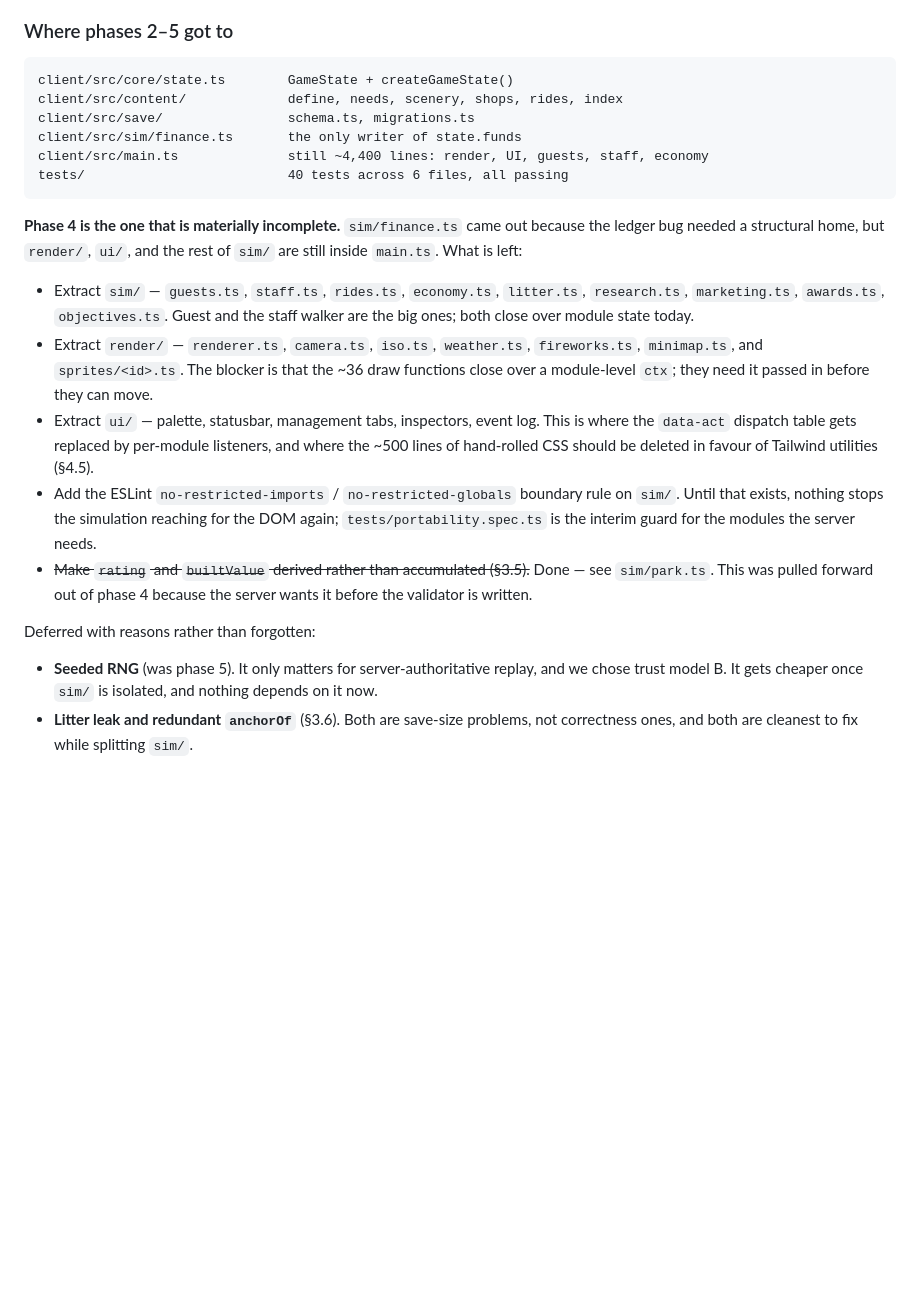
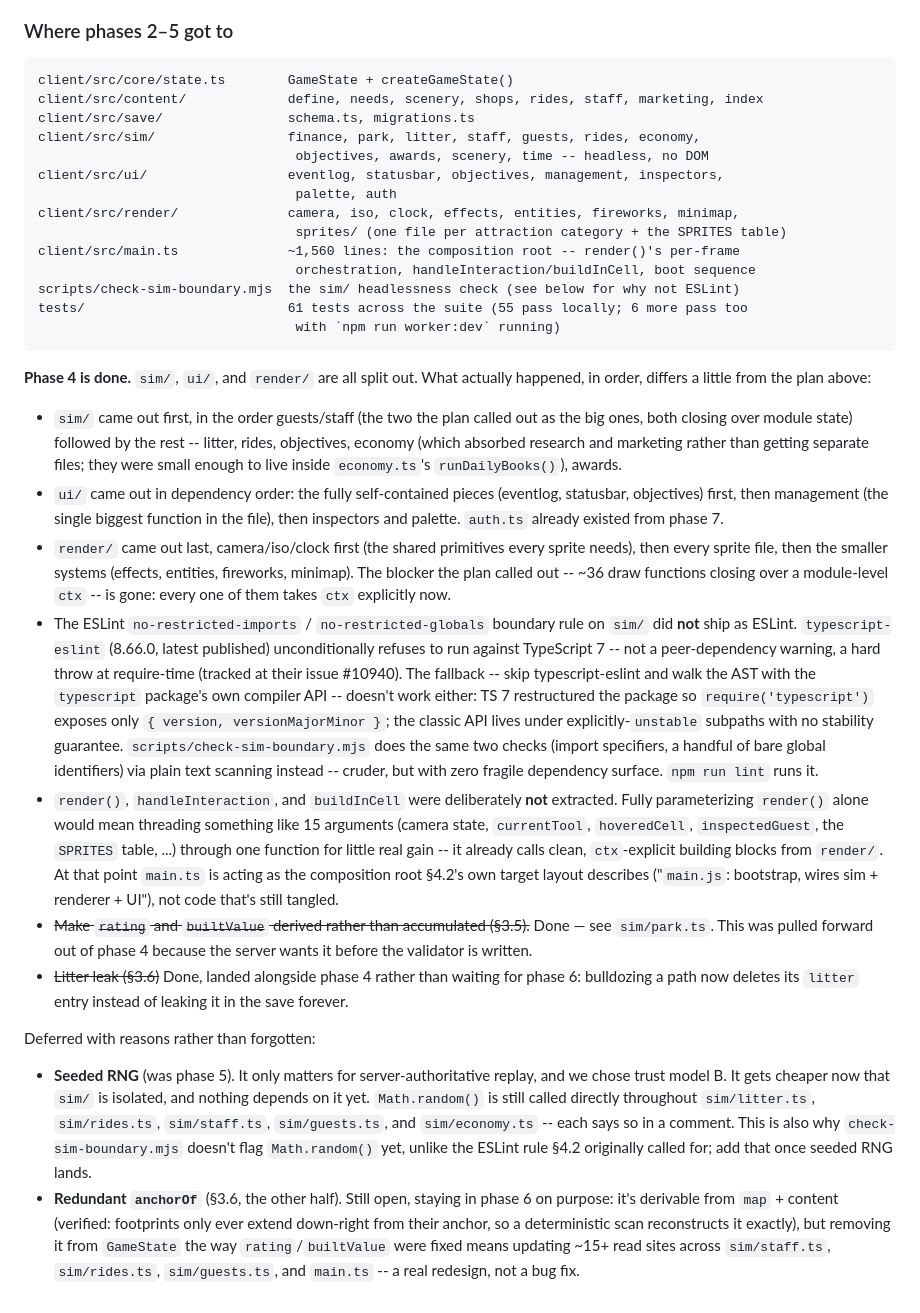
Before and after one commit to chrismrobbins/badrctycoon, a Markdown page: docs/ARCHITECTURE.md, the part around one of its changes. Rendered like a GitHub page; blank space fills up the shorter version.

Commit message:
docs: mark phase 4 done, catch up README's stale backend status
ARCHITECTURE.md §8: phase 4's row and its detailed writeup now
describe what actually happened (sim/ui/render split, the ESLint
detour, why render()/handleInteraction/buildInCell stayed put) instead
of the pre-session "materially incomplete" state. Phase 6's row and
the "deferred with reasons" list reflect the litter leak being fixed
and anchorOf being deliberately deferred, with the reasoning recorded
so it doesn't need re-deriving next time someone opens this file.

README.md: phase table updated to match: 0-5 done, 6 partial. Also
fixed a real, pre-existing inaccuracy unrelated to phase 4 that this
session's phase-4 row rewrite would otherwise have made freshly
contradictory: the Backend section still said "Server not started",
though BACKEND-HANDOFF.md (updated in a previous session, per
`git log`) has said "done, and live at badrctycoon.com" all along.
README just never got the same pass.

No code changes; verified the build and test suite are still green
purely as a sanity check that nothing else drifted.

````diff
--- a/docs/ARCHITECTURE.md
+++ b/docs/ARCHITECTURE.md
@@ -478,36 +478,69 @@ Phase 2 is where that file starts to shrink.
 
 ```
 client/src/core/state.ts        GameState + createGameState()
-client/src/content/             define, needs, scenery, shops, rides, index
+client/src/content/             define, needs, scenery, shops, rides, staff, marketing, index
 client/src/save/                schema.ts, migrations.ts
-client/src/sim/finance.ts       the only writer of state.funds
-client/src/main.ts              still ~4,400 lines: render, UI, guests, staff, economy
-tests/                          40 tests across 6 files, all passing
+client/src/sim/                 finance, park, litter, staff, guests, rides, economy,
+                                 objectives, awards, scenery, time -- headless, no DOM
+client/src/ui/                  eventlog, statusbar, objectives, management, inspectors,
+                                 palette, auth
+client/src/render/              camera, iso, clock, effects, entities, fireworks, minimap,
+                                 sprites/ (one file per attraction category + the SPRITES table)
+client/src/main.ts              ~1,560 lines: the composition root -- render()'s per-frame
+                                 orchestration, handleInteraction/buildInCell, boot sequence
+scripts/check-sim-boundary.mjs  the sim/ headlessness check (see below for why not ESLint)
+tests/                          61 tests across the suite (55 pass locally; 6 more pass too
+                                 with `npm run worker:dev` running)
 ```
 
-**Phase 4 is the one that is materially incomplete.** `sim/finance.ts` came out because the
-ledger bug needed a structural home, but `render/`, `ui/`, and the rest of `sim/` are still
-inside `main.ts`. What is left:
+**Phase 4 is done.** `sim/`, `ui/`, and `render/` are all split out. What actually happened,
+in order, differs a little from the plan above:
 
-- Extract `sim/` — `guests.ts`, `staff.ts`, `rides.ts`, `economy.ts`, `litter.ts`,
-  `research.ts`, `marketing.ts`, `awards.ts`, `objectives.ts`. Guest and the staff walker are
-  the big ones; both close over module state today.
-- Extract `render/` — `renderer.ts`, `camera.ts`, `iso.ts`, `weather.ts`, `fireworks.ts`,
-  `minimap.ts`, and `sprites/<id>.ts`. The blocker is that the ~36 draw functions close over
-  a module-level `ctx`; they need it passed in before they can move.
-- Extract `ui/` — palette, statusbar, management tabs, inspectors, event log. This is where
-  the `data-act` dispatch table gets replaced by per-module listeners, and where the ~500
-  lines of hand-rolled CSS should be deleted in favour of Tailwind utilities (§4.5).
-- Add the ESLint `no-restricted-imports` / `no-restricted-globals` boundary rule on `sim/`.
-  Until that exists, nothing stops the simulation reaching for the DOM again;
-  `tests/portability.spec.ts` is the interim guard for the modules the server needs.
+- `sim/` came out first, in the order guests/staff (the two the plan called out as the big
+  ones, both closing over module state) followed by the rest -- litter, rides, objectives,
+  economy (which absorbed research and marketing rather than getting separate files; they
+  were small enough to live inside `economy.ts`'s `runDailyBooks()`), awards.
+- `ui/` came out in dependency order: the fully self-contained pieces (eventlog, statusbar,
+  objectives) first, then management (the single biggest function in the file), then
+  inspectors and palette. `auth.ts` already existed from phase 7.
+- `render/` came out last, camera/iso/clock first (the shared primitives every sprite needs),
+  then every sprite file, then the smaller systems (effects, entities, fireworks, minimap).
+  The blocker the plan called out -- ~36 draw functions closing over a module-level `ctx` --
+  is gone: every one of them takes `ctx` explicitly now.
+- The ESLint `no-restricted-imports` / `no-restricted-globals` boundary rule on `sim/` did
+  **not** ship as ESLint. `typescript-eslint` (8.66.0, latest published) unconditionally
+  refuses to run against TypeScript 7 -- not a peer-dependency warning, a hard throw at
+  require-time (tracked at their issue #10940). The fallback -- skip typescript-eslint and
+  walk the AST with the `typescript` package's own compiler API -- doesn't work either: TS 7
+  restructured the package so `require('typescript')` exposes only `{ version,
+  versionMajorMinor }`; the classic API lives under explicitly-`unstable` subpaths with no
+  stability guarantee. `scripts/check-sim-boundary.mjs` does the same two checks (import
+  specifiers, a handful of bare global identifiers) via plain text scanning instead --
+  cruder, but with zero fragile dependency surface. `npm run lint` runs it.
+- `render()`, `handleInteraction`, and `buildInCell` were deliberately **not** extracted.
+  Fully parameterizing `render()` alone would mean threading something like 15 arguments
+  (camera state, `currentTool`, `hoveredCell`, `inspectedGuest`, the `SPRITES` table, ...)
+  through one function for little real gain -- it already calls clean, `ctx`-explicit
+  building blocks from `render/`. At that point `main.ts` is acting as the composition root
+  §4.2's own target layout describes ("`main.js`: bootstrap, wires sim + renderer + UI"), not
+  code that's still tangled.
 - ~~Make `rating` and `builtValue` derived rather than accumulated (§3.5).~~ Done — see
   `sim/park.ts`. This was pulled forward out of phase 4 because the server wants it before
   the validator is written.
+- ~~Litter leak (§3.6)~~ Done, landed alongside phase 4 rather than waiting for phase 6:
+  bulldozing a path now deletes its `litter` entry instead of leaking it in the save forever.
 
 Deferred with reasons rather than forgotten:
 
 - **Seeded RNG** (was phase 5). It only matters for server-authoritative replay, and we chose
-  trust model B. It gets cheaper once `sim/` is isolated, and nothing depends on it now.
-- **Litter leak and redundant `anchorOf`** (§3.6). Both are save-size problems, not
-  correctness ones, and both are cleanest to fix while splitting `sim/`.
+  trust model B. It gets cheaper now that `sim/` is isolated, and nothing depends on it yet.
+  `Math.random()` is still called directly throughout `sim/litter.ts`, `sim/rides.ts`,
+  `sim/staff.ts`, `sim/guests.ts`, and `sim/economy.ts` -- each says so in a comment. This is
+  also why `check-sim-boundary.mjs` doesn't flag `Math.random()` yet, unlike the ESLint rule
+  §4.2 originally called for; add that once seeded RNG lands.
+- **Redundant `anchorOf`** (§3.6, the other half). Still open, staying in phase 6 on purpose:
+  it's derivable from `map` + content (verified: footprints only ever extend down-right from
+  their anchor, so a deterministic scan reconstructs it exactly), but removing it from
+  `GameState` the way `rating`/`builtValue` were fixed means updating ~15+ read sites across
+  `sim/staff.ts`, `sim/rides.ts`, `sim/guests.ts`, and `main.ts` -- a real redesign, not a
+  bug fix.
````
Also changed, not shown: other parts of docs/ARCHITECTURE.md (+2 -2 lines), README.md (+21 -17 lines).
